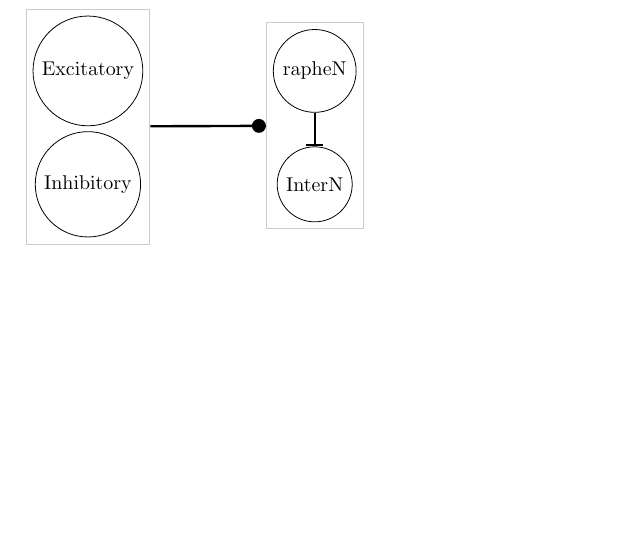
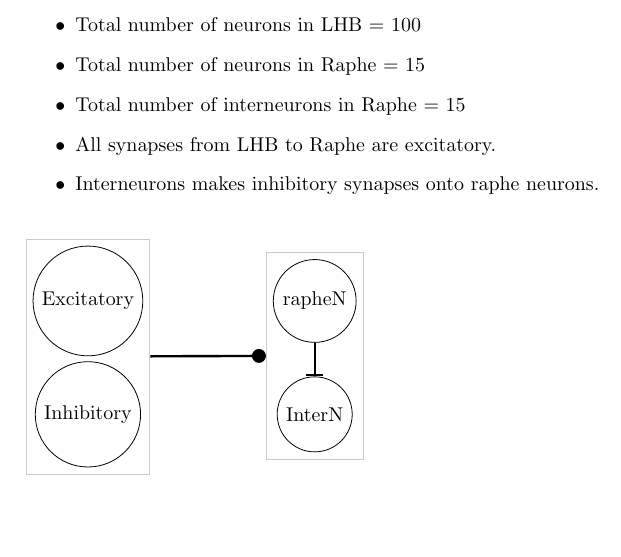
Before and after one commit to dilawar/DeconvolveCalciumTraces, a LaTeX document (notes.tex): part of the page, cut at the place of the change, the shorter picture padded with empty space. Compiled offline with pdfLaTeX.

Commit message:
Added some notes.

```diff
--- a/notes.tex
+++ b/notes.tex
@@ -3,6 +3,14 @@
 \usetikzlibrary{calc,positioning,fit,arrows}
 
 \begin{document}
+
+\begin{itemize}
+    \item Total number of neurons in LHB = 100
+    \item Total number of neurons in Raphe = 15
+    \item Total number of interneurons in Raphe = 15
+    \item All synapses from LHB to Raphe are excitatory.
+    \item Interneurons makes inhibitory synapses onto raphe neurons.
+\end{itemize}
 
 \begin{figure}[ht]
 
```
